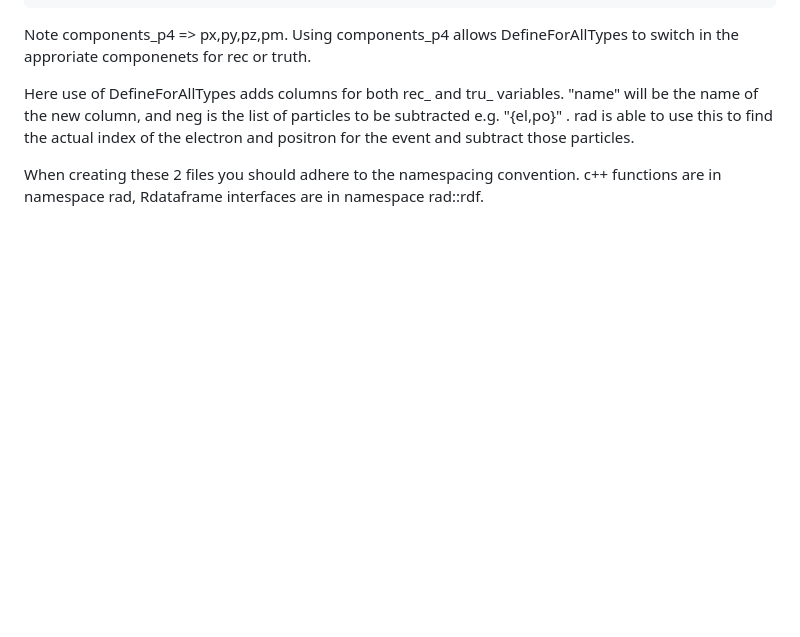
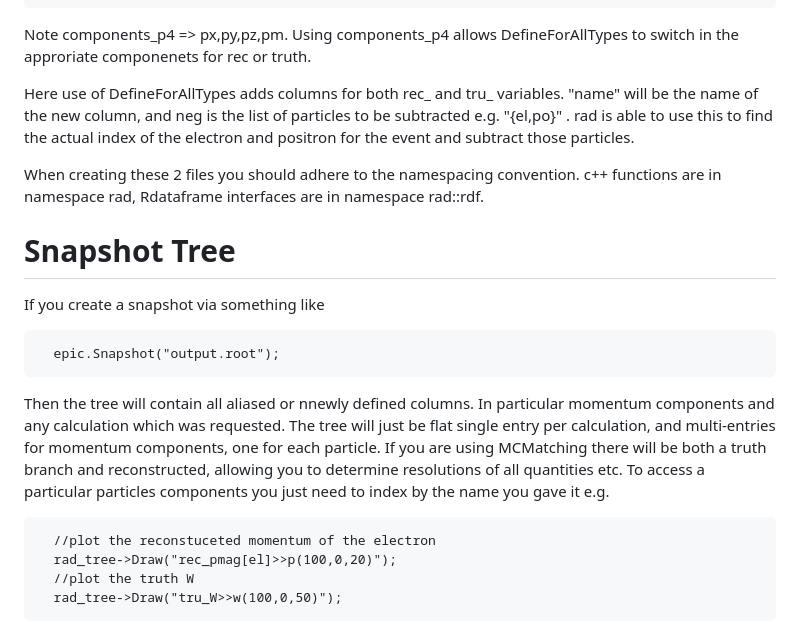
Before and after one commit to dglazier/rad, a Markdown page: README.md, the part around the change. GitHub-like rendering; blank space fills up the shorter version.

Commit message:
make some comments on the output tree

```diff
--- a/README.md
+++ b/README.md
@@ -101,3 +101,17 @@ positron for the event and subtract those particles.
 
 When creating these 2 files you should adhere to the namespacing convention. c++ functions are in namespace rad, Rdataframe
 interfaces are in namespace rad::rdf.
+
+
+# Snapshot Tree
+
+If you create a snapshot via something like
+
+      epic.Snapshot("output.root");
+
+Then the tree will contain all aliased or nnewly defined columns. In particular momentum components and any calculation which was requested. The tree will just be flat single entry per calculation, and multi-entries for momentum components, one for each particle. If you are using MCMatching there will be both a truth branch and reconstructed, allowing you to determine resolutions of all quantities etc. To access a particular particles components you just need to index by the name you gave it e.g.
+
+      //plot the reconstuceted momentum of the electron
+      rad_tree->Draw("rec_pmag[el]>>p(100,0,20)");
+      //plot the truth W
+      rad_tree->Draw("tru_W>>w(100,0,50)");
```
